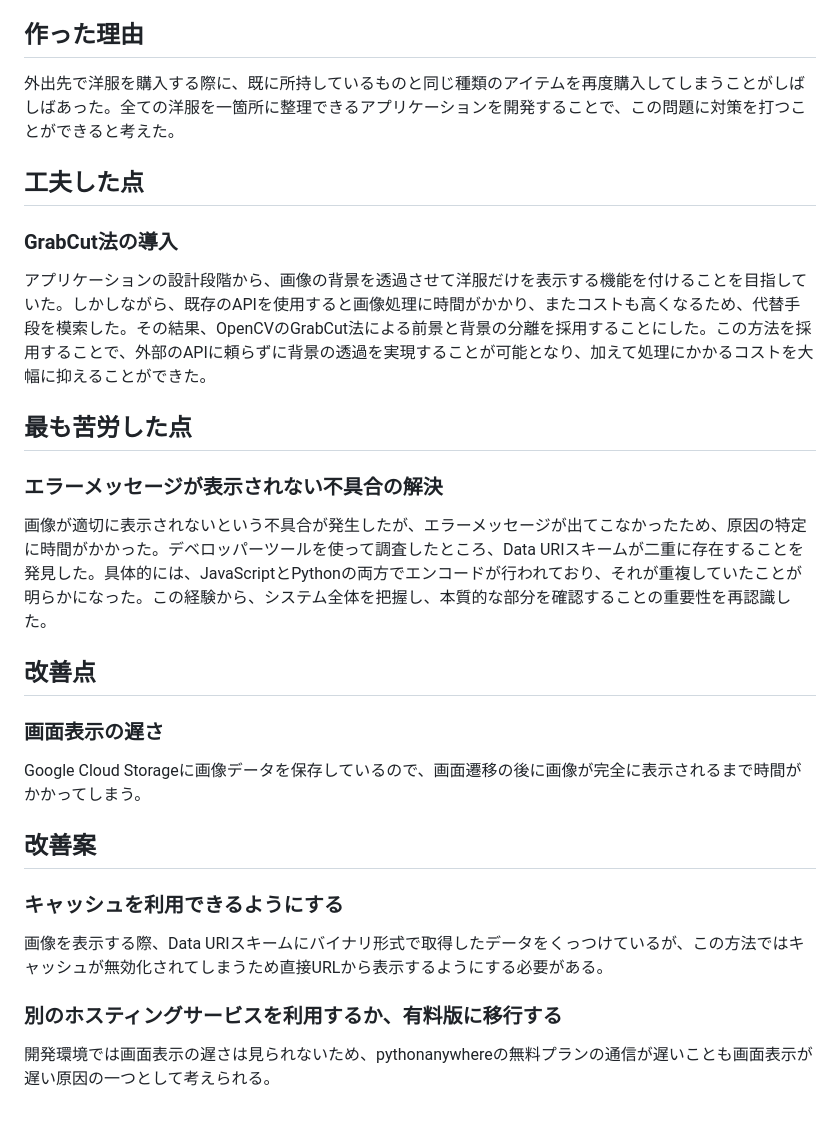
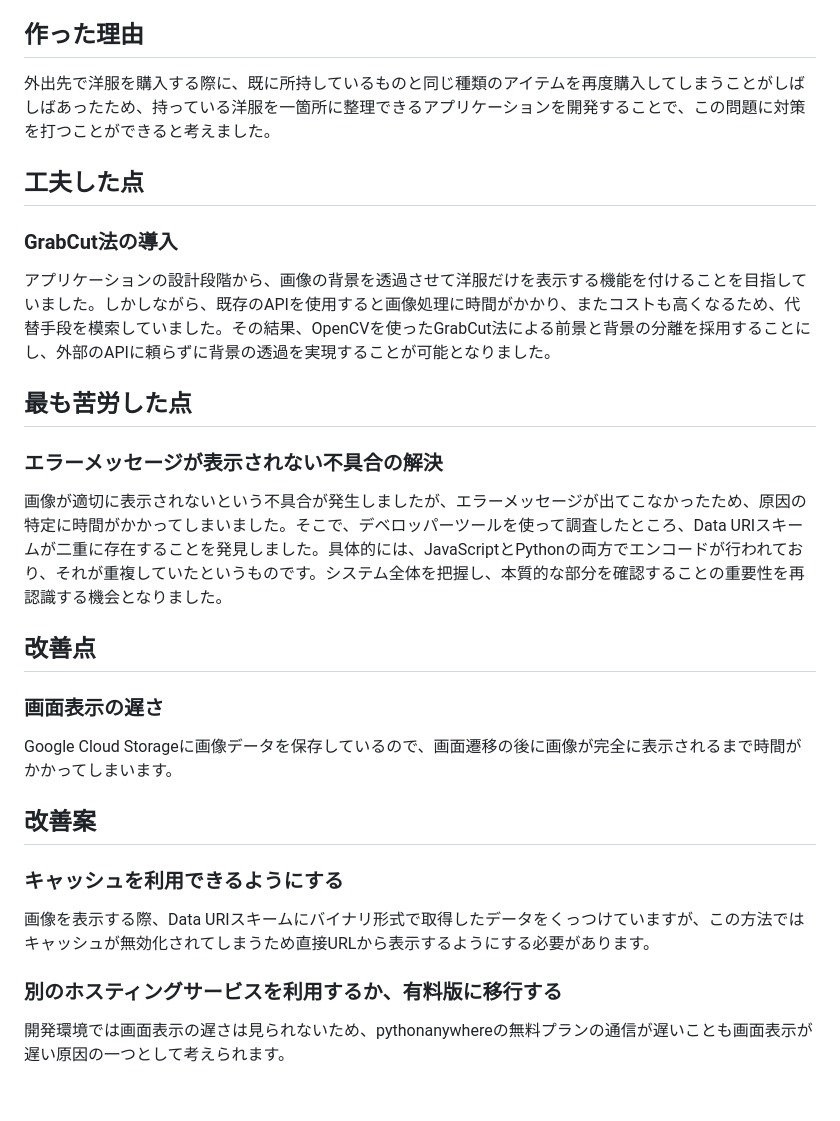
Before and after one commit to tomo324/Closet-App, a Markdown page: README.md, the part around the change. Rendered like a GitHub page.

```diff
--- a/README.md
+++ b/README.md
@@ -19,22 +19,22 @@
 約1か月
 
 ## 作った理由
-外出先で洋服を購入する際に、既に所持しているものと同じ種類のアイテムを再度購入してしまうことがしばしばあった。全ての洋服を一箇所に整理できるアプリケーションを開発することで、この問題に対策を打つことができると考えた。
+外出先で洋服を購入する際に、既に所持しているものと同じ種類のアイテムを再度購入してしまうことがしばしばあったため、持っている洋服を一箇所に整理できるアプリケーションを開発することで、この問題に対策を打つことができると考えました。
 
 ## 工夫した点
 ### GrabCut法の導入
-アプリケーションの設計段階から、画像の背景を透過させて洋服だけを表示する機能を付けることを目指していた。しかしながら、既存のAPIを使用すると画像処理に時間がかかり、またコストも高くなるため、代替手段を模索した。その結果、OpenCVのGrabCut法による前景と背景の分離を採用することにした。この方法を採用することで、外部のAPIに頼らずに背景の透過を実現することが可能となり、加えて処理にかかるコストを大幅に抑えることができた。
+アプリケーションの設計段階から、画像の背景を透過させて洋服だけを表示する機能を付けることを目指していました。しかしながら、既存のAPIを使用すると画像処理に時間がかかり、またコストも高くなるため、代替手段を模索していました。その結果、OpenCVを使ったGrabCut法による前景と背景の分離を採用することにし、外部のAPIに頼らずに背景の透過を実現することが可能となりました。
 
 ## 最も苦労した点
 ### エラーメッセージが表示されない不具合の解決
-画像が適切に表示されないという不具合が発生したが、エラーメッセージが出てこなかったため、原因の特定に時間がかかった。デベロッパーツールを使って調査したところ、Data URIスキームが二重に存在することを発見した。具体的には、JavaScriptとPythonの両方でエンコードが行われており、それが重複していたことが明らかになった。この経験から、システム全体を把握し、本質的な部分を確認することの重要性を再認識した。
+画像が適切に表示されないという不具合が発生しましたが、エラーメッセージが出てこなかったため、原因の特定に時間がかかってしまいました。そこで、デベロッパーツールを使って調査したところ、Data URIスキームが二重に存在することを発見しました。具体的には、JavaScriptとPythonの両方でエンコードが行われており、それが重複していたというものです。システム全体を把握し、本質的な部分を確認することの重要性を再認識する機会となりました。
 
 ## 改善点
 ### 画面表示の遅さ
-Google Cloud Storageに画像データを保存しているので、画面遷移の後に画像が完全に表示されるまで時間がかかってしまう。
+Google Cloud Storageに画像データを保存しているので、画面遷移の後に画像が完全に表示されるまで時間がかかってしまいます。
 
 ## 改善案
 ### キャッシュを利用できるようにする
-画像を表示する際、Data URIスキームにバイナリ形式で取得したデータをくっつけているが、この方法ではキャッシュが無効化されてしまうため直接URLから表示するようにする必要がある。
+画像を表示する際、Data URIスキームにバイナリ形式で取得したデータをくっつけていますが、この方法ではキャッシュが無効化されてしまうため直接URLから表示するようにする必要があります。
 ### 別のホスティングサービスを利用するか、有料版に移行する
-開発環境では画面表示の遅さは見られないため、pythonanywhereの無料プランの通信が遅いことも画面表示が遅い原因の一つとして考えられる。
+開発環境では画面表示の遅さは見られないため、pythonanywhereの無料プランの通信が遅いことも画面表示が遅い原因の一つとして考えられます。
```
